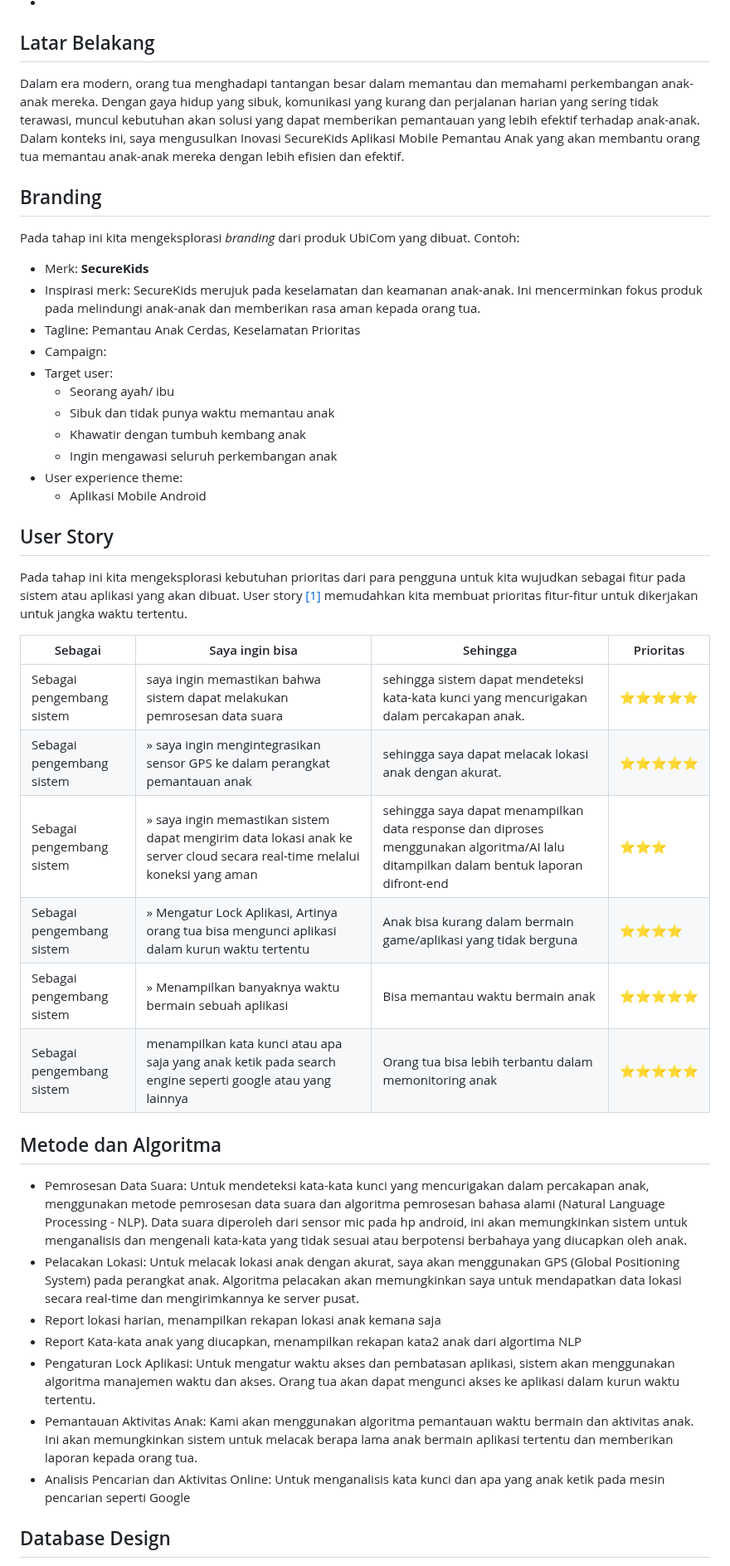
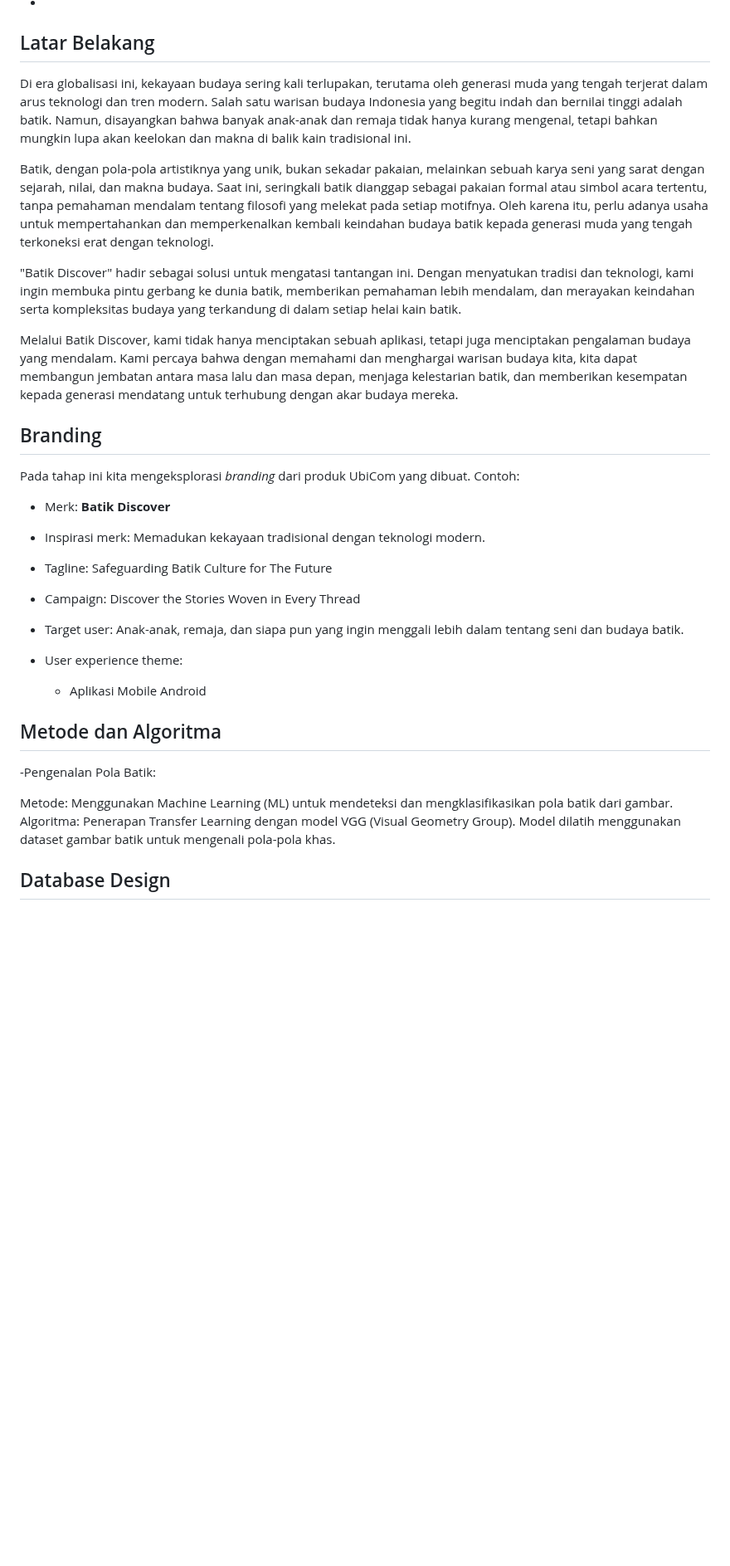
Before and after one commit to romijatmiko/romijatmiko.github.io, a Markdown page: ubikom/index.md, the part around one of its changes. Shown at 83% size. GitHub-like rendering; blank space fills up the shorter version.

```diff
--- a/ubikom/index.md
+++ b/ubikom/index.md
@@ -3,43 +3,29 @@
 -
 
 ## Latar Belakang
-Dalam era modern, orang tua menghadapi tantangan besar dalam memantau dan memahami perkembangan anak-anak mereka. Dengan gaya hidup yang sibuk, komunikasi yang kurang dan perjalanan harian yang sering tidak terawasi, muncul kebutuhan akan solusi yang dapat memberikan pemantauan yang lebih efektif terhadap anak-anak. Dalam konteks ini, saya mengusulkan Inovasi SecureKids Aplikasi Mobile Pemantau Anak yang akan membantu orang tua memantau anak-anak mereka dengan lebih efisien dan efektif.
+Di era globalisasi ini, kekayaan budaya sering kali terlupakan, terutama oleh generasi muda yang tengah terjerat dalam arus teknologi dan tren modern. Salah satu warisan budaya Indonesia yang begitu indah dan bernilai tinggi adalah batik. Namun, disayangkan bahwa banyak anak-anak dan remaja tidak hanya kurang mengenal, tetapi bahkan mungkin lupa akan keelokan dan makna di balik kain tradisional ini.
+
+Batik, dengan pola-pola artistiknya yang unik, bukan sekadar pakaian, melainkan sebuah karya seni yang sarat dengan sejarah, nilai, dan makna budaya. Saat ini, seringkali batik dianggap sebagai pakaian formal atau simbol acara tertentu, tanpa pemahaman mendalam tentang filosofi yang melekat pada setiap motifnya. Oleh karena itu, perlu adanya usaha untuk mempertahankan dan memperkenalkan kembali keindahan budaya batik kepada generasi muda yang tengah terkoneksi erat dengan teknologi.
+
+"Batik Discover" hadir sebagai solusi untuk mengatasi tantangan ini. Dengan menyatukan tradisi dan teknologi, kami ingin membuka pintu gerbang ke dunia batik, memberikan pemahaman lebih mendalam, dan merayakan keindahan serta kompleksitas budaya yang terkandung di dalam setiap helai kain batik.
+
+Melalui Batik Discover, kami tidak hanya menciptakan sebuah aplikasi, tetapi juga menciptakan pengalaman budaya yang mendalam. Kami percaya bahwa dengan memahami dan menghargai warisan budaya kita, kita dapat membangun jembatan antara masa lalu dan masa depan, menjaga kelestarian batik, dan memberikan kesempatan kepada generasi mendatang untuk terhubung dengan akar budaya mereka.
 
 ## Branding
 Pada tahap ini kita mengeksplorasi *branding* dari produk UbiCom yang dibuat. Contoh:
-- Merk: **SecureKids**
-- Inspirasi merk: SecureKids merujuk pada keselamatan dan keamanan anak-anak. Ini mencerminkan fokus produk pada melindungi anak-anak dan memberikan rasa aman kepada orang tua.
-- Tagline: Pemantau Anak Cerdas, Keselamatan Prioritas
-- Campaign:
-- Target user:
-  - Seorang ayah/ ibu
-  - Sibuk dan tidak punya waktu memantau anak
-  - Khawatir dengan tumbuh kembang anak
-  - Ingin mengawasi seluruh perkembangan anak
+- Merk: **Batik Discover**
+- Inspirasi merk: Memadukan kekayaan tradisional dengan teknologi modern.
+- Tagline: Safeguarding Batik Culture for The Future
+- Campaign: Discover the Stories Woven in Every Thread
+- Target user: Anak-anak, remaja, dan siapa pun yang ingin menggali lebih dalam tentang seni dan budaya batik.
+
 - User experience theme:
   - Aplikasi Mobile Android
 
-## User Story
-Pada tahap ini kita mengeksplorasi kebutuhan prioritas dari para pengguna untuk kita wujudkan sebagai fitur pada sistem atau aplikasi yang akan dibuat.
-User story [[1]](https://www.mountaingoatsoftware.com/agile/user-stories) memudahkan kita membuat prioritas fitur-fitur untuk dikerjakan untuk jangka waktu tertentu.
+## Metode dan Algoritma
+-Pengenalan Pola Batik:
 
-|Sebagai|Saya ingin bisa|Sehingga|Prioritas
-|---|---|---|---|
-|Sebagai pengembang sistem|saya ingin memastikan bahwa sistem dapat melakukan pemrosesan data suara|sehingga sistem dapat mendeteksi kata-kata kunci yang mencurigakan dalam percakapan anak.|⭐⭐⭐⭐⭐|
-|Sebagai pengembang sistem|&raquo; saya ingin mengintegrasikan sensor GPS ke dalam perangkat pemantauan anak |sehingga saya dapat melacak lokasi anak dengan akurat.|⭐⭐⭐⭐⭐|
-|Sebagai pengembang sistem|&raquo; saya ingin memastikan sistem dapat mengirim data lokasi anak ke server cloud secara real-time melalui koneksi yang aman|sehingga saya dapat menampilkan data response dan diproses menggunakan algoritma/AI lalu ditampilkan dalam bentuk laporan difront-end|⭐⭐⭐|
-|Sebagai pengembang sistem|&raquo; Mengatur Lock Aplikasi, Artinya orang tua bisa mengunci aplikasi dalam kurun waktu tertentu |Anak bisa kurang dalam bermain game/aplikasi yang tidak berguna|⭐⭐⭐⭐|
-|Sebagai pengembang sistem|&raquo; Menampilkan banyaknya waktu bermain sebuah aplikasi |Bisa memantau waktu bermain anak|⭐⭐⭐⭐⭐|
-|Sebagai pengembang sistem|menampilkan kata kunci atau apa saja yang anak ketik pada search engine seperti google atau yang lainnya |Orang tua  bisa lebih terbantu dalam memonitoring anak|⭐⭐⭐⭐⭐|
-
-## Metode dan Algoritma
-- Pemrosesan Data Suara: Untuk mendeteksi kata-kata kunci yang mencurigakan dalam percakapan anak, menggunakan metode pemrosesan data suara dan algoritma pemrosesan bahasa alami (Natural Language Processing - NLP). Data suara diperoleh dari sensor mic pada hp android, ini akan memungkinkan sistem untuk menganalisis dan mengenali kata-kata yang tidak sesuai atau berpotensi berbahaya yang diucapkan oleh anak.
-- Pelacakan Lokasi: Untuk melacak lokasi anak dengan akurat, saya akan menggunakan GPS (Global Positioning System) pada perangkat anak. Algoritma pelacakan akan memungkinkan saya untuk mendapatkan data lokasi secara real-time dan mengirimkannya ke server pusat.
-- Report lokasi harian, menampilkan rekapan lokasi anak kemana saja
-- Report Kata-kata anak yang diucapkan, menampilkan rekapan kata2 anak dari algortima NLP
-- Pengaturan Lock Aplikasi: Untuk mengatur waktu akses dan pembatasan aplikasi, sistem akan menggunakan algoritma manajemen waktu dan akses. Orang tua akan dapat mengunci akses ke aplikasi dalam kurun waktu tertentu.
-- Pemantauan Aktivitas Anak: Kami akan menggunakan algoritma pemantauan waktu bermain dan aktivitas anak. Ini akan memungkinkan sistem untuk melacak berapa lama anak bermain aplikasi tertentu dan memberikan laporan kepada orang tua.
-- Analisis Pencarian dan Aktivitas Online: Untuk menganalisis kata kunci dan apa yang anak ketik pada mesin pencarian seperti Google
-
+Metode: Menggunakan Machine Learning (ML) untuk mendeteksi dan mengklasifikasikan pola batik dari gambar.
+Algoritma: Penerapan Transfer Learning dengan model VGG (Visual Geometry Group). Model dilatih menggunakan dataset gambar batik untuk mengenali pola-pola khas.
 ## Database Design
 
```
Also changed, not shown: other parts of ubikom/index.md (+22 -2 lines).
